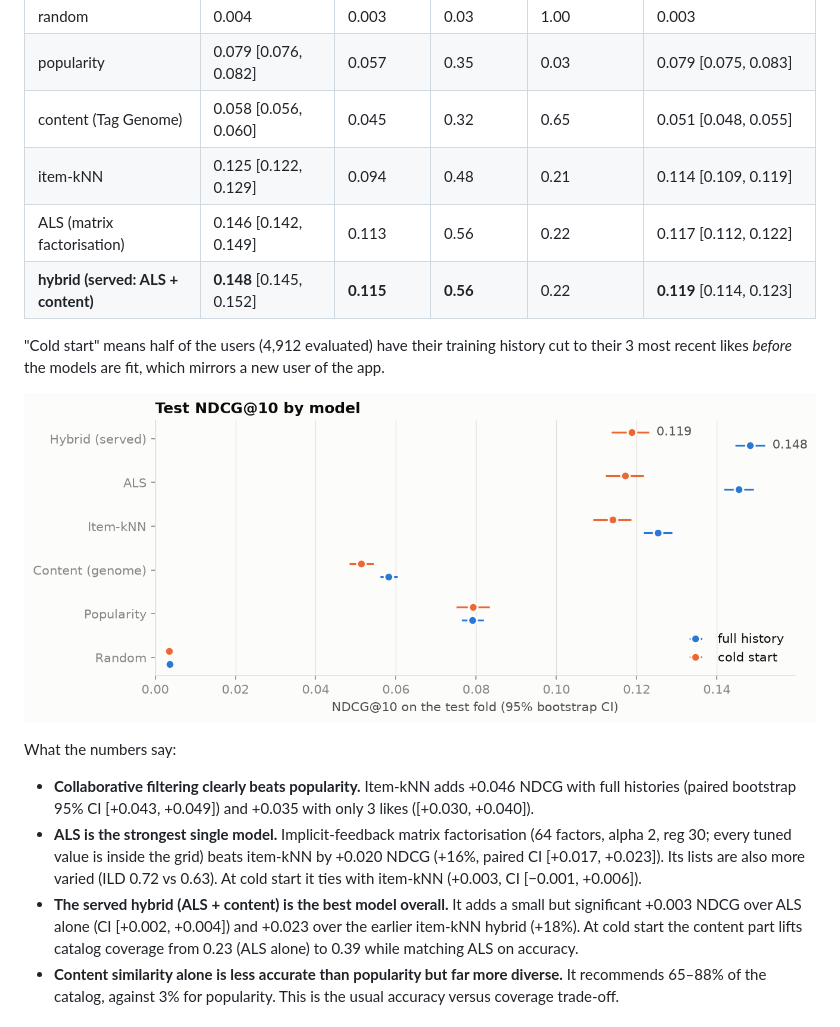
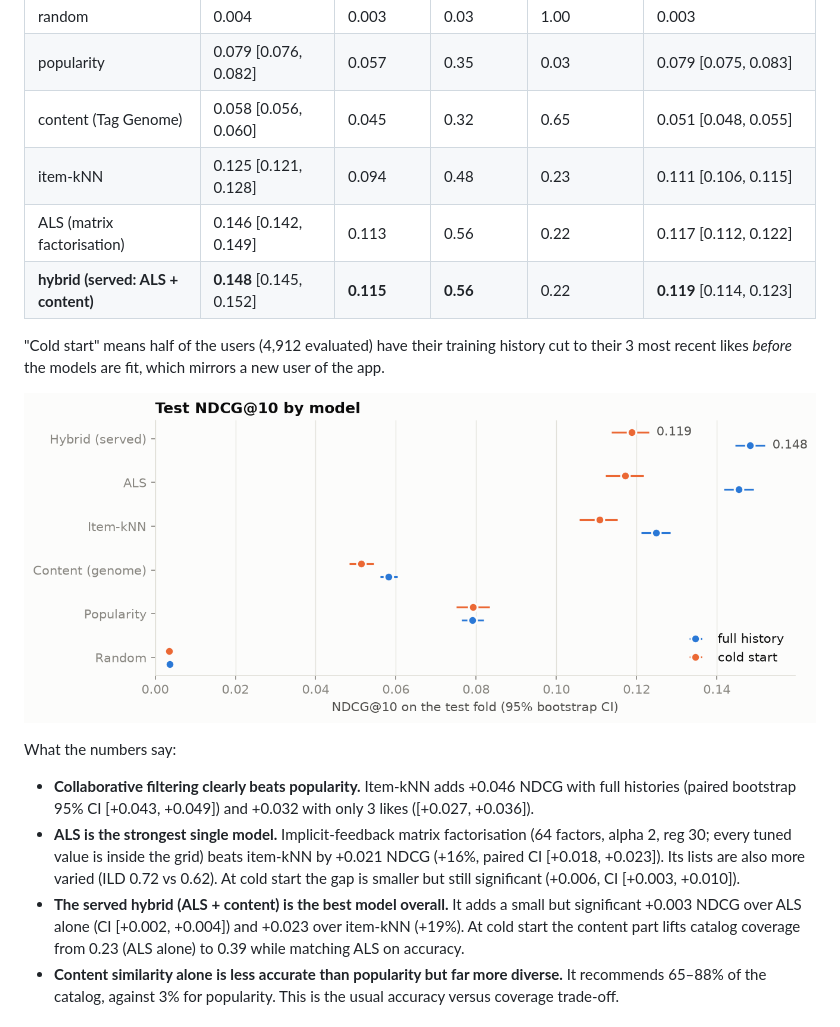
Before and after one commit to SilentSerpent19/MovieRecommendationSystem, a Markdown page: README.md, the part around the change printed below. Rendered like a GitHub page; pictures changed too: reports/figures/ndcg_by_model.png.

```diff
--- a/README.md
+++ b/README.md
@@ -20,7 +20,7 @@ with charts.
 | random | 0.004 | 0.003 | 0.03 | 1.00 | 0.003 |
 | popularity | 0.079 [0.076, 0.082] | 0.057 | 0.35 | 0.03 | 0.079 [0.075, 0.083] |
 | content (Tag Genome) | 0.058 [0.056, 0.060] | 0.045 | 0.32 | 0.65 | 0.051 [0.048, 0.055] |
-| item-kNN | 0.125 [0.122, 0.129] | 0.094 | 0.48 | 0.21 | 0.114 [0.109, 0.119] |
+| item-kNN | 0.125 [0.121, 0.128] | 0.094 | 0.48 | 0.23 | 0.111 [0.106, 0.115] |
 | ALS (matrix factorisation) | 0.146 [0.142, 0.149] | 0.113 | 0.56 | 0.22 | 0.117 [0.112, 0.122] |
 | **hybrid (served: ALS + content)** | **0.148** [0.145, 0.152] | **0.115** | **0.56** | 0.22 | **0.119** [0.114, 0.123] |
 
@@ -32,12 +32,12 @@ with charts.
 What the numbers say:
 
 - **Collaborative filtering clearly beats popularity.** Item-kNN adds +0.046 NDCG with full histories
-  (paired bootstrap 95% CI [+0.043, +0.049]) and +0.035 with only 3 likes ([+0.030, +0.040]).
+  (paired bootstrap 95% CI [+0.043, +0.049]) and +0.032 with only 3 likes ([+0.027, +0.036]).
 - **ALS is the strongest single model.** Implicit-feedback matrix factorisation (64 factors, alpha 2, reg 30; every
-  tuned value is inside the grid) beats item-kNN by +0.020 NDCG (+16%, paired CI [+0.017, +0.023]). Its lists are
-  also more varied (ILD 0.72 vs 0.63). At cold start it ties with item-kNN (+0.003, CI [−0.001, +0.006]).
+  tuned value is inside the grid) beats item-kNN by +0.021 NDCG (+16%, paired CI [+0.018, +0.023]). Its lists are
+  also more varied (ILD 0.72 vs 0.62). At cold start the gap is smaller but still significant (+0.006, CI [+0.003, +0.010]).
 - **The served hybrid (ALS + content) is the best model overall.** It adds a small but significant +0.003 NDCG over
-  ALS alone (CI [+0.002, +0.004]) and +0.023 over the earlier item-kNN hybrid (+18%). At cold start the content
+  ALS alone (CI [+0.002, +0.004]) and +0.023 over item-kNN (+19%). At cold start the content
   part lifts catalog coverage from 0.23 (ALS alone) to 0.39 while matching ALS on accuracy.
 - **Content similarity alone is less accurate than popularity but far more diverse.** It recommends 65–88% of the
   catalog, against 3% for popularity. This is the usual accuracy versus coverage trade-off.
```
Also changed, not shown: other parts of README.md (+33 -6 lines), CLAUDE.md (+4 -2 lines), reports/evaluation.md (+17 -17 lines), reports/robustness.md (added, +64 -0 lines), reports/figures/accuracy_vs_coverage.png, reports/figures/als_tuning.png, reports/figures/diversity_tradeoff.png, reports/figures/paired_differences.png, reports/figures/robustness.png (added), 8 other files.
